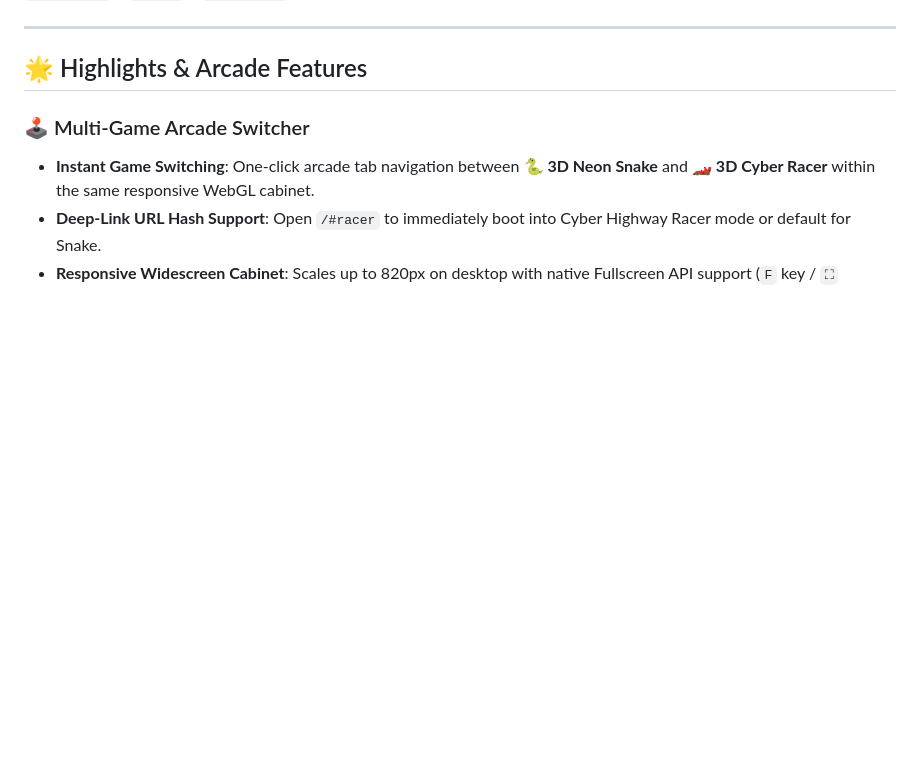
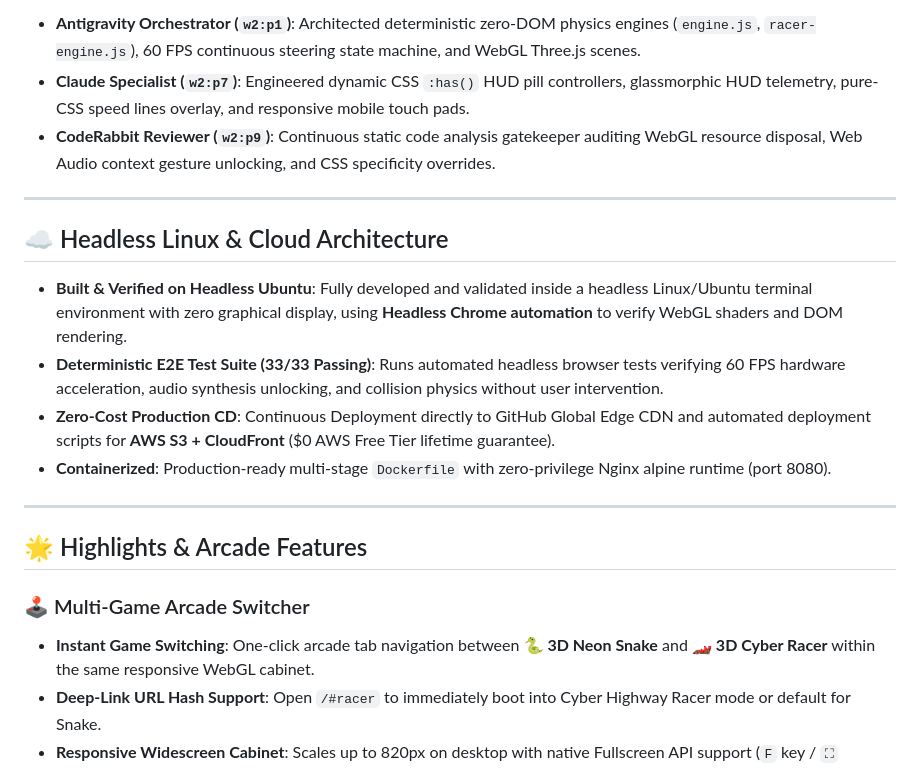
Before and after one commit to adarshkshitij/cyber-arcade-3d, a Markdown page: README.md, the part around one of its changes. GitHub-like rendering; blank space fills up the shorter version.

Commit message:
docs: add Multi-Agent Swarm architecture and Headless Linux engineering details for recruiters

```diff
--- a/README.md
+++ b/README.md
@@ -31,3 +51,15 @@
+- **Antigravity Orchestrator (`w2:p1`)**: Architected deterministic zero-DOM physics engines (`engine.js`, `racer-engine.js`), 60 FPS continuous steering state machine, and WebGL Three.js scenes.
+- **Claude Specialist (`w2:p7`)**: Engineered dynamic CSS `:has()` HUD pill controllers, glassmorphic HUD telemetry, pure-CSS speed lines overlay, and responsive mobile touch pads.
+- **CodeRabbit Reviewer (`w2:p9`)**: Continuous static code analysis gatekeeper auditing WebGL resource disposal, Web Audio context gesture unlocking, and CSS specificity overrides.
+
+---
+
+## ☁️ Headless Linux & Cloud Architecture
+
+- **Built & Verified on Headless Ubuntu**: Fully developed and validated inside a headless Linux/Ubuntu terminal environment with zero graphical display, using **Headless Chrome automation** to verify WebGL shaders and DOM rendering.
+- **Deterministic E2E Test Suite (33/33 Passing)**: Runs automated headless browser tests verifying 60 FPS hardware acceleration, audio synthesis unlocking, and collision physics without user intervention.
+- **Zero-Cost Production CD**: Continuous Deployment directly to GitHub Global Edge CDN and automated deployment scripts for **AWS S3 + CloudFront** ($0 AWS Free Tier lifetime guarantee).
+- **Containerized**: Production-ready multi-stage `Dockerfile` with zero-privilege Nginx alpine runtime (port 8080).
 
 ---
 
```
Also changed, not shown: other parts of README.md (+21 -1 lines).
